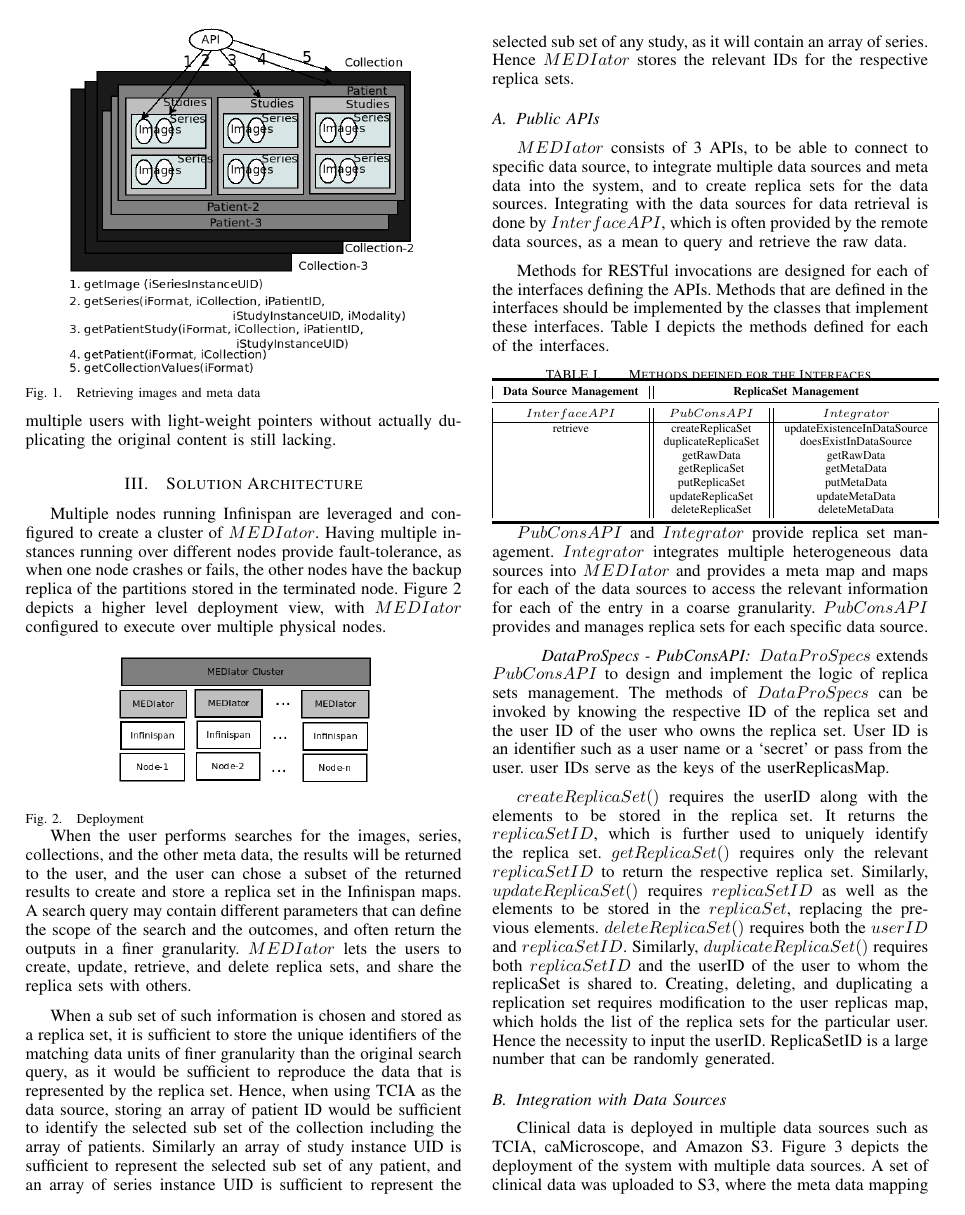
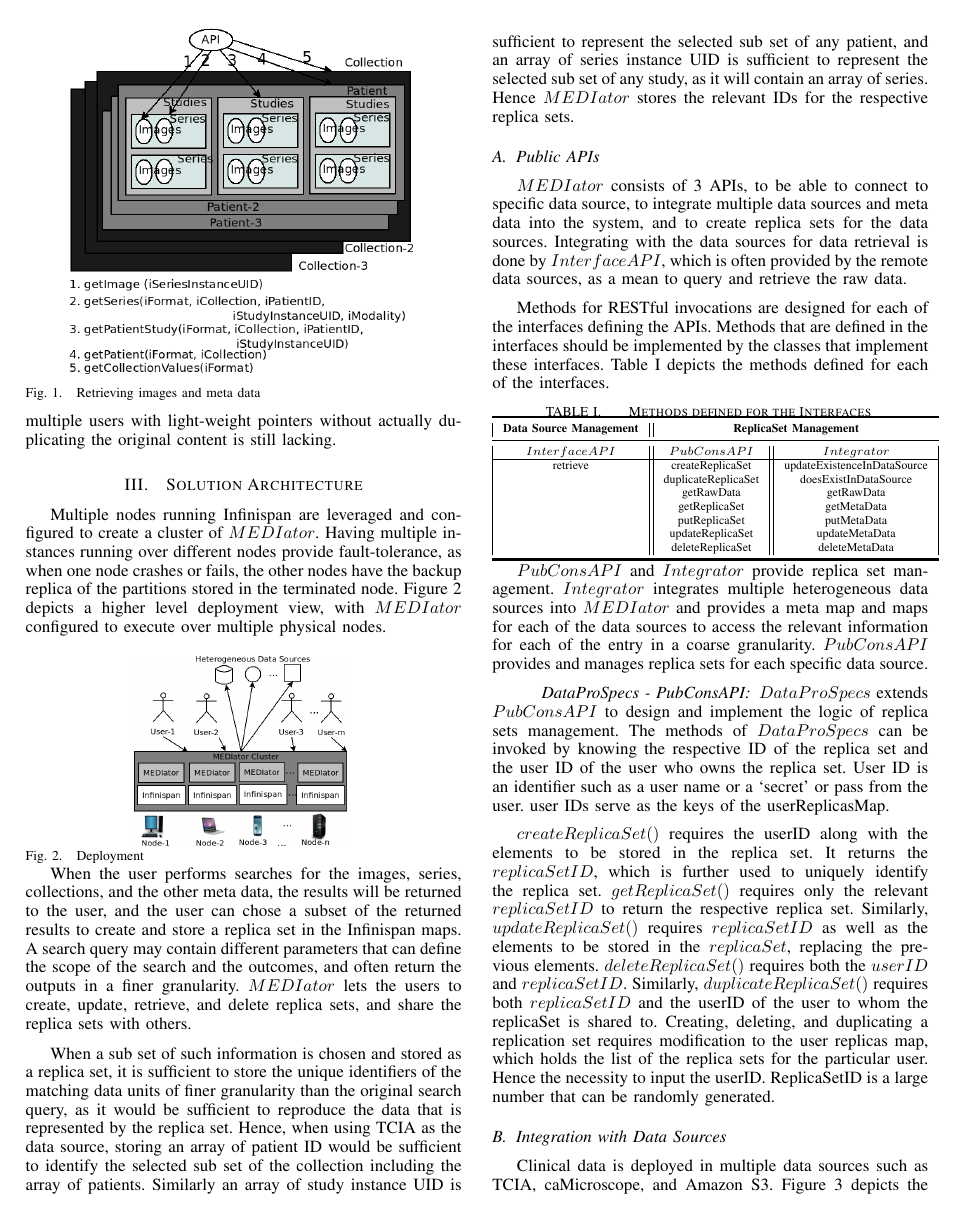
Before and after one commit to sharmalab/MEDIator, a LaTeX paper (documentation/IEEE/gsoc2014.tex): page 2 of 4. The pictures show the PDF file documentation/IEEE/gsoc2014.pdf that the author committed with the source.

Commit message:
Improving the deployment diagram, indicating the pervasive nature of MEDIator

```diff
--- a/documentation/IEEE/gsoc2014.tex
+++ b/documentation/IEEE/gsoc2014.tex
@@ -112,9 +112,10 @@ OGSA-DAI is a middleware platform that provides seamless integration and access
 Multiple nodes running Infinispan are leveraged and configured to create a cluster of $MEDIator$. Having multiple instances running over different nodes provide fault-tolerance, as when one node crashes or fails, the other nodes have the backup replica of the partitions stored in the terminated node. Figure~\ref{fig:deployment} depicts a higher level deployment view, with $MEDIator$ configured to execute over multiple physical nodes.
 \begin{figure}[!h]
 \begin{center}
- \resizebox{0.6\columnwidth}{!}{
-  \includegraphics[width=0.6\textwidth]{deployment.png}
+ \resizebox{0.5\columnwidth}{!}{
+  \includegraphics[width=0.5\textwidth]{deployment.png}
  }
+  \vspace{-15pt}
 \end{center}
  \caption{Deployment}
  \label{fig:deployment}
@@ -184,10 +185,11 @@ A sub class of $InfDataAccessIntegration$, $DSInfDai$ holds the instances of map
 \subsection{$MEDIator$ Data Structures}
 Infinispan distributed cache instances are created in $InfDataAccessIntegration$ as the data structures to hold the replica sets for each of the users. $userReplicasMap$ provides a mapping of userIdentifier \ding{213} array of replicaSetIDs. Hence, $userReplicasMap$ provide a listing of all the replica sets for the given user. replicaSetsMap is a mapping of replicaSetID \ding{213} replicaSet. A meta map provides a  mapping of replica set ID against a boolean array. The boolean value is set to true if the data source represented by the index of the boolean element in the array is available in the considered replica set.
 
-
+ \vspace{-10pt}
 \begin{lstlisting}
     protected static Cache<String, Boolean[]> metaMap; /*csv, ca, tcia, s3*/
 \end{lstlisting}
+ \vspace{-15pt}
 
 The $metaMap$ stores a binary array against each of the key (such as, patientID) to point the existence of meta data in the data sources defined. Further, meta maps such as $tciaMetaMap$, $csvMetaMap$, $s3MetaMap$, and $caMetaMap$ are defined for each data source, against the replica set ID. $s3MetaMap$ provides the file name for the respective ID, which can be used to find the location of the file as it follows the pattern of of $S3\_BASE\_URL + folderName + ``/'' + fileName$. Similarly, $caMetaMap$ stores the URL that the respective object is stored. $csvMetaMap$ contains the meta data loaded from the CSV files against the respective ID. $tciaMetaMap$ stores a boolean array against the replica set ID, where a $true$ for the array element in the map indicates that a meta data with specific granularity is stored in the replica set.
 
@@ -234,6 +236,7 @@ Different complex data sources require custom development extending the generic
 Meta data such as collections, patients, studies, and series are retrieved at different levels, though the default download manager of TCIA downloads the data in series level, composed of the images of the series in a single zip archive. While having the default userReplicasMap to contain the IDs of the replica sets for each user, the replica set itself is stored in multiple maps instead of a single replicaSets map, to provide an efficient storage and access. $DataProSpecs$ extends the $InfDataAccessIntegration$ class.
 
 4 maps store the meta data for each replica set against its ID, in different granularity - collections, patients, studies, and series, along with a meta map that points to the 4 maps.
+ \vspace{-10pt}
 \begin{lstlisting}
 protected static Cache<String, Boolean[]> tciaMetaMap;  /*collections, patients, studies, series*/
 \end{lstlisting}
```
Also changed, not shown: documentation/IEEE/deployment.png, documentation/IEEE/gsoc2014.pdf, 1 other file.
